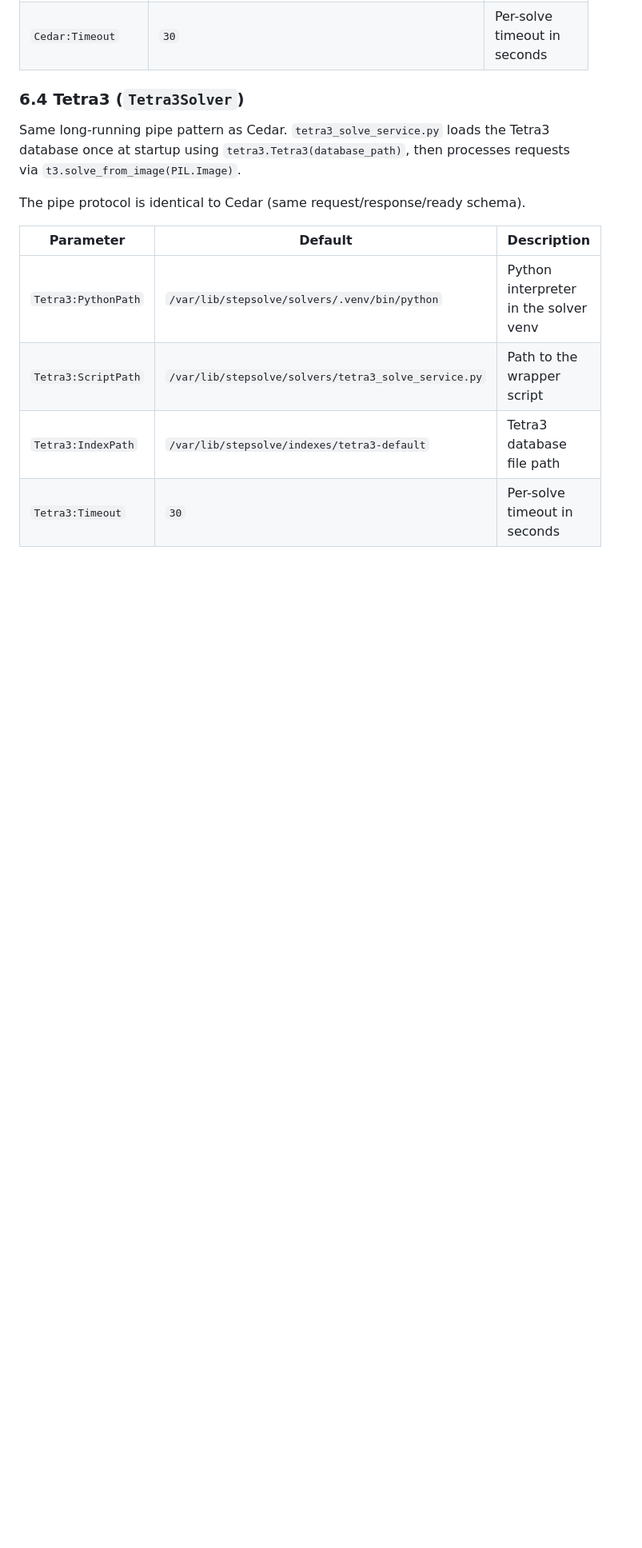
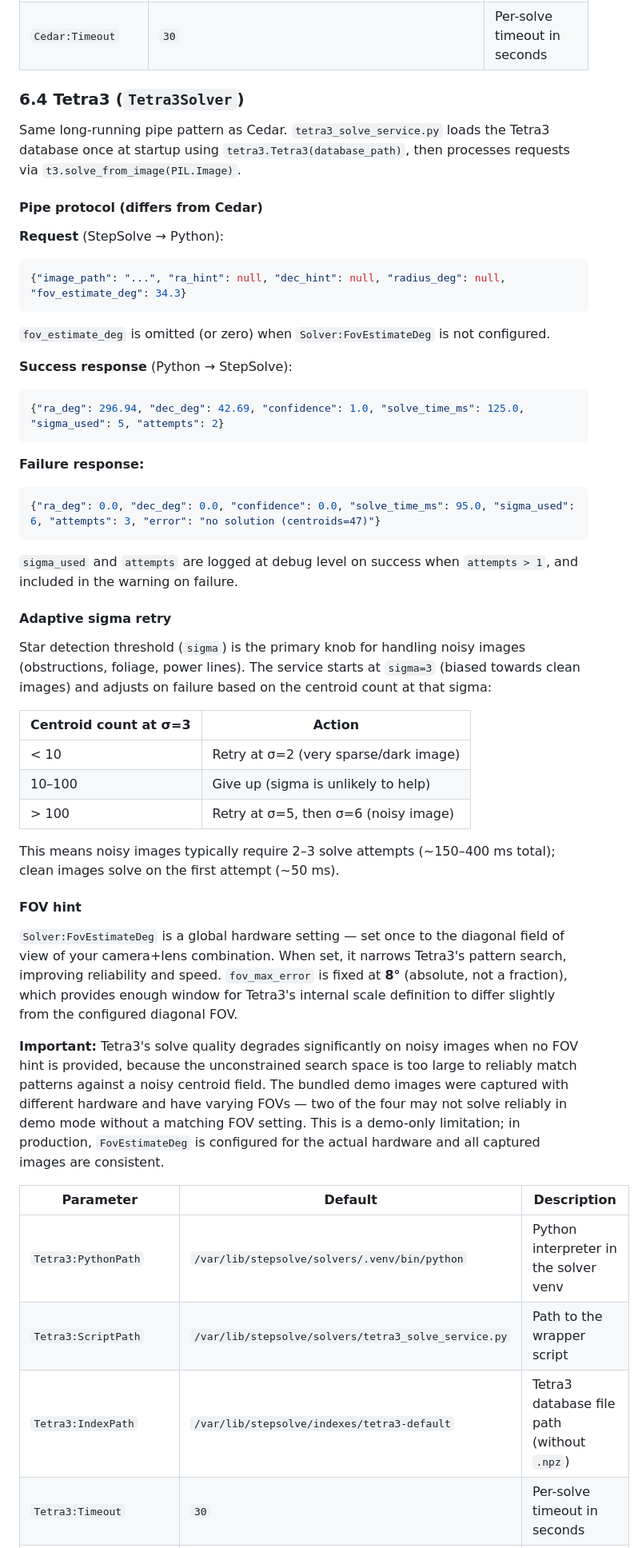
Before and after one commit to tomotvos/stepsolve, a Markdown page: docs/PRD.md, the part around one of its changes. Shown at 80% size. GitHub-like rendering; blank space fills up the shorter version.

Commit message:
docs: update PRD to reflect multi-backend solver and Tetra3 tuning
- SolverRouter added to component table; backend switching now takes
  effect without restart (IOptionsMonitor at call time)
- Tetra3 section rewritten: adaptive sigma retry strategy, correct pipe
  protocol (fov_estimate_deg request field, sigma_used/attempts response),
  fov_max_error fixed at 8°, FovEstimateDeg as a hardware setting
- Documents the demo image limitation: two bundled images may not solve
  without a matching FovEstimateDeg; this is a demo-only constraint
- FovEstimateDeg added to config example in §8.1
- SolverRouter.cs and tetra3_tune.py added to project structure in §11.4
- CameraCapture macOS behaviour clarified in component table

Co-Authored-By: Claude Sonnet 4.6 <noreply@anthropic.com>

````diff
--- a/docs/PRD.md
+++ b/docs/PRD.md
@@ -478,11 +479,47 @@ Or on fatal error (catalog not found, import failure):
 
 Same long-running pipe pattern as Cedar. `tetra3_solve_service.py` loads the Tetra3 database once at startup using `tetra3.Tetra3(database_path)`, then processes requests via `t3.solve_from_image(PIL.Image)`.
 
-The pipe protocol is identical to Cedar (same request/response/ready schema).
+#### Pipe protocol (differs from Cedar)
+
+**Request** (StepSolve → Python):
+```json
+{"image_path": "...", "ra_hint": null, "dec_hint": null, "radius_deg": null, "fov_estimate_deg": 34.3}
+```
+`fov_estimate_deg` is omitted (or zero) when `Solver:FovEstimateDeg` is not configured.
+
+**Success response** (Python → StepSolve):
+```json
+{"ra_deg": 296.94, "dec_deg": 42.69, "confidence": 1.0, "solve_time_ms": 125.0, "sigma_used": 5, "attempts": 2}
+```
+
+**Failure response:**
+```json
+{"ra_deg": 0.0, "dec_deg": 0.0, "confidence": 0.0, "solve_time_ms": 95.0, "sigma_used": 6, "attempts": 3, "error": "no solution (centroids=47)"}
+```
+
+`sigma_used` and `attempts` are logged at debug level on success when `attempts > 1`, and included in the warning on failure.
+
+#### Adaptive sigma retry
+
+Star detection threshold (`sigma`) is the primary knob for handling noisy images (obstructions, foliage, power lines). The service starts at `sigma=3` (biased towards clean images) and adjusts on failure based on the centroid count at that sigma:
+
+| Centroid count at σ=3 | Action |
+|-----------------------|--------|
+| < 10 | Retry at σ=2 (very sparse/dark image) |
+| 10–100 | Give up (sigma is unlikely to help) |
+| > 100 | Retry at σ=5, then σ=6 (noisy image) |
+
+This means noisy images typically require 2–3 solve attempts (~150–400 ms total); clean images solve on the first attempt (~50 ms).
+
+#### FOV hint
+
+`Solver:FovEstimateDeg` is a global hardware setting — set once to the diagonal field of view of your camera+lens combination. When set, it narrows Tetra3's pattern search, improving reliability and speed. `fov_max_error` is fixed at **8°** (absolute, not a fraction), which provides enough window for Tetra3's internal scale definition to differ slightly from the configured diagonal FOV.
+
+**Important:** Tetra3's solve quality degrades significantly on noisy images when no FOV hint is provided, because the unconstrained search space is too large to reliably match patterns against a noisy centroid field. The bundled demo images were captured with different hardware and have varying FOVs — two of the four may not solve reliably in demo mode without a matching FOV setting. This is a demo-only limitation; in production, `FovEstimateDeg` is configured for the actual hardware and all captured images are consistent.
 
 | Parameter | Default | Description |
 |-----------|---------|-------------|
 | `Tetra3:PythonPath` | `/var/lib/stepsolve/solvers/.venv/bin/python` | Python interpreter in the solver venv |
 | `Tetra3:ScriptPath` | `/var/lib/stepsolve/solvers/tetra3_solve_service.py` | Path to the wrapper script |
-| `Tetra3:IndexPath` | `/var/lib/stepsolve/indexes/tetra3-default` | Tetra3 database file path |
+| `Tetra3:IndexPath` | `/var/lib/stepsolve/indexes/tetra3-default` | Tetra3 database file path (without `.npz`) |
 | `Tetra3:Timeout` | `30` | Per-solve timeout in seconds |
````
Also changed, not shown: other parts of docs/PRD.md (+10 -5 lines).
